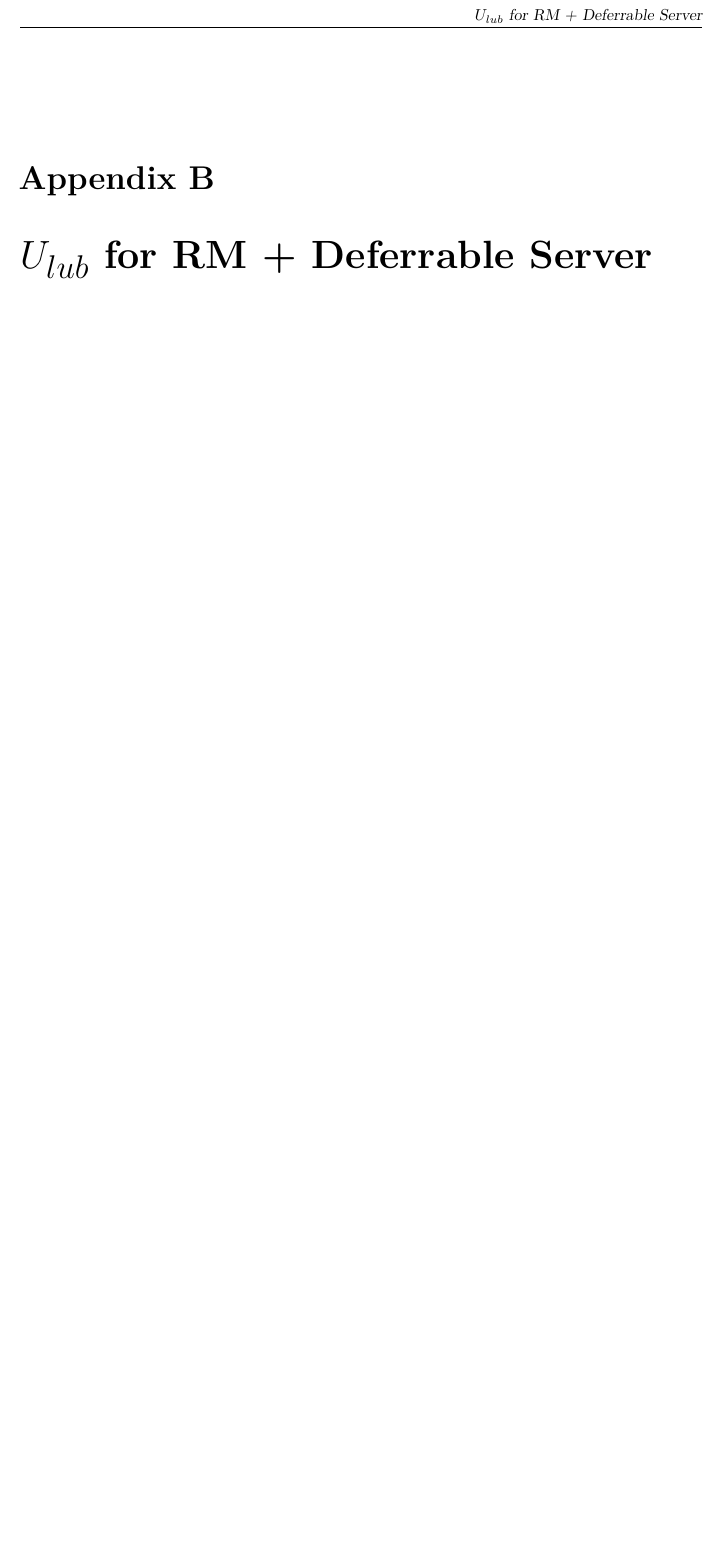
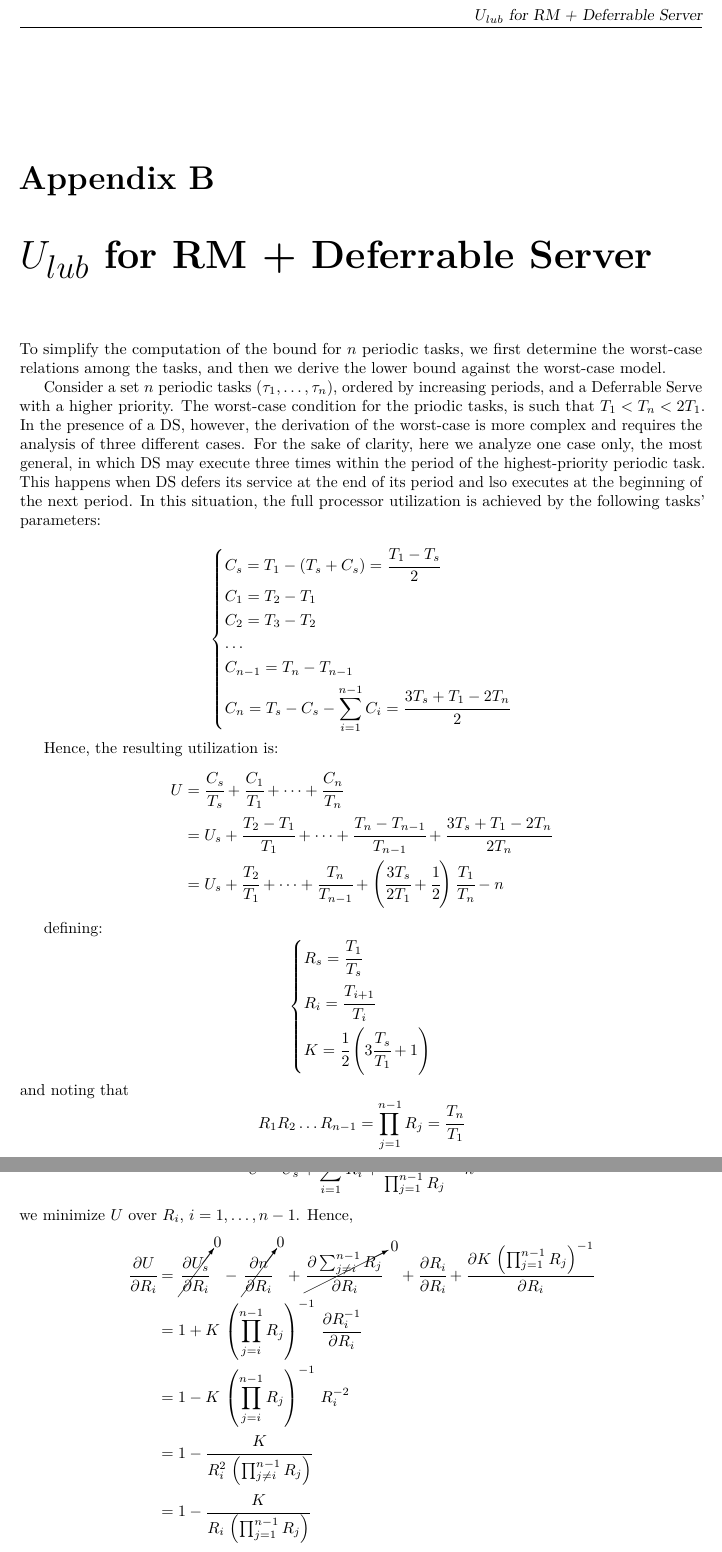
Before and after one commit to marcope-98/RTOSNotes, a LaTeX thesis (main.tex, which reads chapters/0B-UlubRM-DS.tex): part of page 43 of 43 before the commit and two parts of pages 43 and 44 of 45 after it, the two joined at a grey line, cut so that both start at the same text, the shorter picture padded with empty space. The pictures show the PDF file main.pdf that the author committed with the source.

Commit message:
[appendix] Added derivation of Ulub for RM + DS

```diff
--- a/chapters/0B-UlubRM-DS.tex
+++ b/chapters/0B-UlubRM-DS.tex
@@ -1 +1,8 @@
 \chapter{$U_{lub}$ for RM + Deferrable Server}
+To simplify the computation of the bound for $n$ periodic tasks, we first determine the worst-case relations among the tasks, and then we derive the lower bound against the worst-case model.
+
+Consider a set $n$ periodic tasks ($\tau_1,\dots, \tau_n$), ordered by increasing periods, and a Deferrable Serve with a higher priority. The worst-case condition for the priodic tasks, is such that $T_1 < T_n < 2T_1$. In the presence of a DS, however, the derivation of the worst-case is more complex and requires the analysis of three different cases. For the sake of clarity, here we analyze one case only, the most general, in which DS may execute three times within the period of the highest-priority periodic task. This happens when DS defers its service at the end of its period and lso executes at the beginning of the next period. In this situation, the full processor utilization is achieved by the following tasks' parameters:
+
+\[
+\begin{dcases}
+    C_s = T_1 - (T_s + C_s) = \cfrac{T_1 - T_s}{2}\\
@@ -1,0 +13,37 @@
+    C_n = T_s - C_s - \sum_{i=1}^{n-1}C_i = \cfrac{3T_s + T_1 - 2T_n}{2}
+\end{dcases}
+\]
+
+Hence, the resulting utilization is:
+\begin{align*}
+    U &= \cfrac{C_s}{T_s} + \cfrac{C_1}{T_1} + \dots + \cfrac{C_n}{T_n}\\
+    &= U_s + \cfrac{T_2 - T_1}{T_1} + \dots + \cfrac{T_n - T_{n-1}}{T_{n-1}} + \cfrac{3T_s + T_1 - 2T_n}{2T_n}\\
+    &= U_s + \cfrac{T_2}{T_1} + \dots + \cfrac{T_n}{T_{n-1}} + \left(\cfrac{3T_s}{2T_1} + \cfrac{1}{2}\right) \cfrac{T_1}{T_n} - n
+\end{align*}
+
+defining:
+\[
+    \begin{dcases}
+        R_s = \cfrac{T_1}{T_s}\\
+        R_i = \cfrac{T_{i+1}}{T_i}\\
+        K = \cfrac{1}{2}\left(3\cfrac{T_s}{T_1} + 1\right)
+    \end{dcases}
+\]
+and noting that
+\[R_1R_2\dots R_{n-1} = \prod_{j=1}^{n-1}R_j = \cfrac{T_n}{T_1}\]
+The utilization factor may be written as
+\[U = U_s + \sum_{i=1}^{n-1}R_i + \cfrac{K}{\prod_{j=1}^{n-1}R_j} - n\]
+we minimize $U$ over $R_i$, $i = 1,\dots,n-1$. Hence,
+\begin{align*}
+    \pd{U}{R_i} &= \cancelto{0}{\pd{U_s}{R_i}} - \cancelto{0}{\pd{n}{R_i}} + \cancelto{0}{\pd{\sum_{j\ne i}^{n-1} R_j}{R_i}} + \pd{R_i}{R_i} + \pd{K\,\left(\prod_{j=1}^{n-1}R_j\right)^{-1}}{R_i}\\
+    &= 1 + K\,\left(\prod_{j=i}^{n-1}R_j\right)^{-1}\,\pd{R_i^{-1}}{R_i}\\
+    &= 1 - K\,\left(\prod_{j=i}^{n-1}R_j\right)^{-1}\,R_i^{-2}\\
+    &= 1 - \cfrac{K}{R_i^2\,\left(\prod_{j\ne i}^{n-1}R_j\right)}\\
+    &= 1 - \cfrac{K}{R_i \, \left(\prod_{j=1}^{n-1}R_j\right)}
+\end{align*}
+
+Thus, defining $P= \prod_{j=1}^{n-1}R_j$, U is minimum when:
+
+\[
+\begin{dcases}
+    R_1P = K\\
@@ -1,0 +77,8 @@
+\[K = \left(\cfrac{3}{2R_s} + \cfrac{1}{2}\right) = \cfrac{U_s + 2}{2U_s + 1}\]
+and finally
+\[U_{lub} = U_s + n \left[\left( \cfrac{U_s + 2}{2U_s + 1}\right)^{\sfrac{1}{n}}-1\right]\]
+
+Thus, given a set of $n$ periodic tasks and a polling server withg utilization factors $U_p$ and $U_s$, respectively, the schedulability of the periodic task set is guaranteed under RM if
+\[U_p + U_s \le U_s + n\left(K^{\sfrac{1}{n}} - 1\right)\]
+that is, if
+\[U_p \le n \left[\left( \cfrac{U_s + 2}{2U_s + 1}\right)^{\sfrac{1}{n}}-1\right]\]
```
Also changed, not shown: main.pdf, chapters/0B-UlubRM-DS.tex (31 more changed lines).
